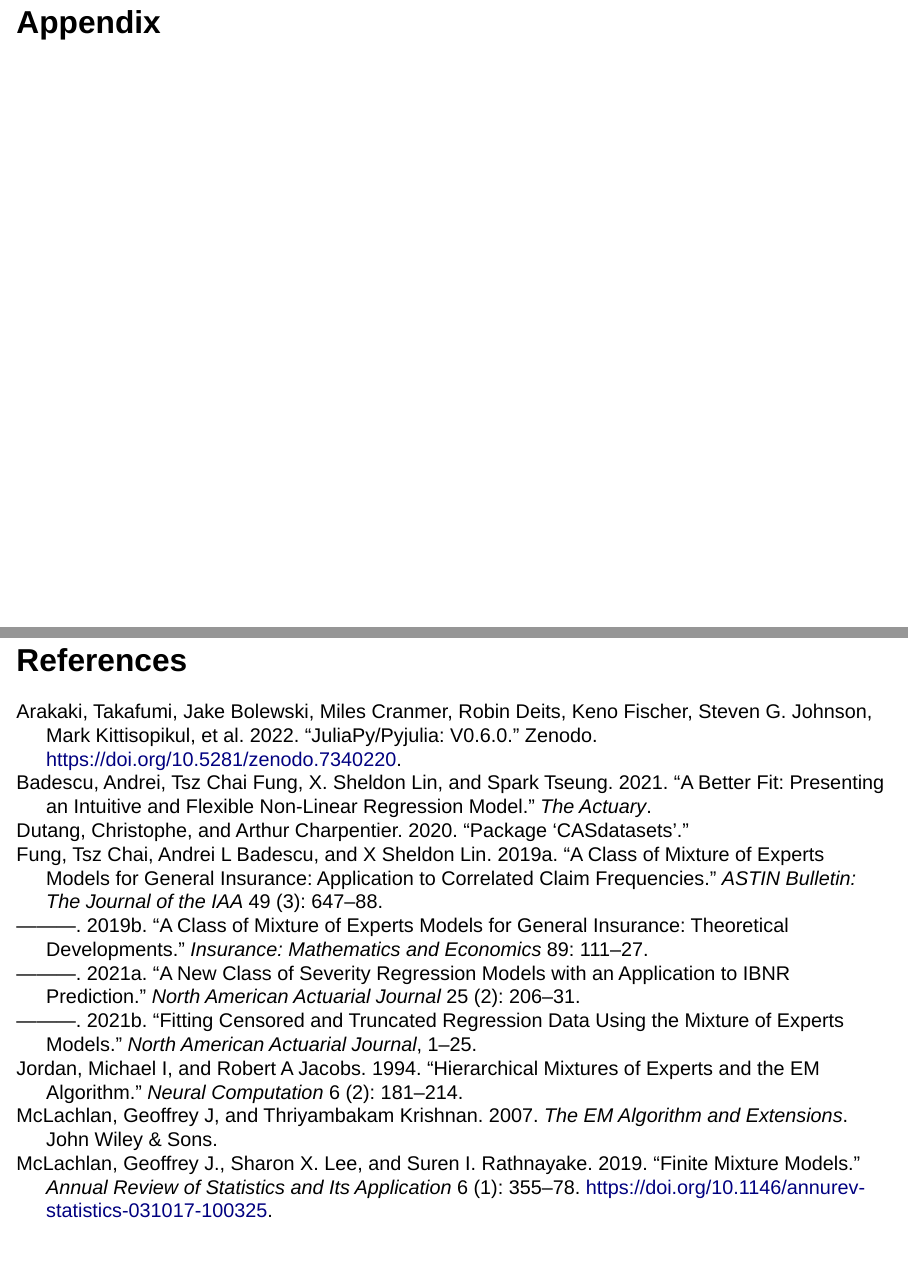
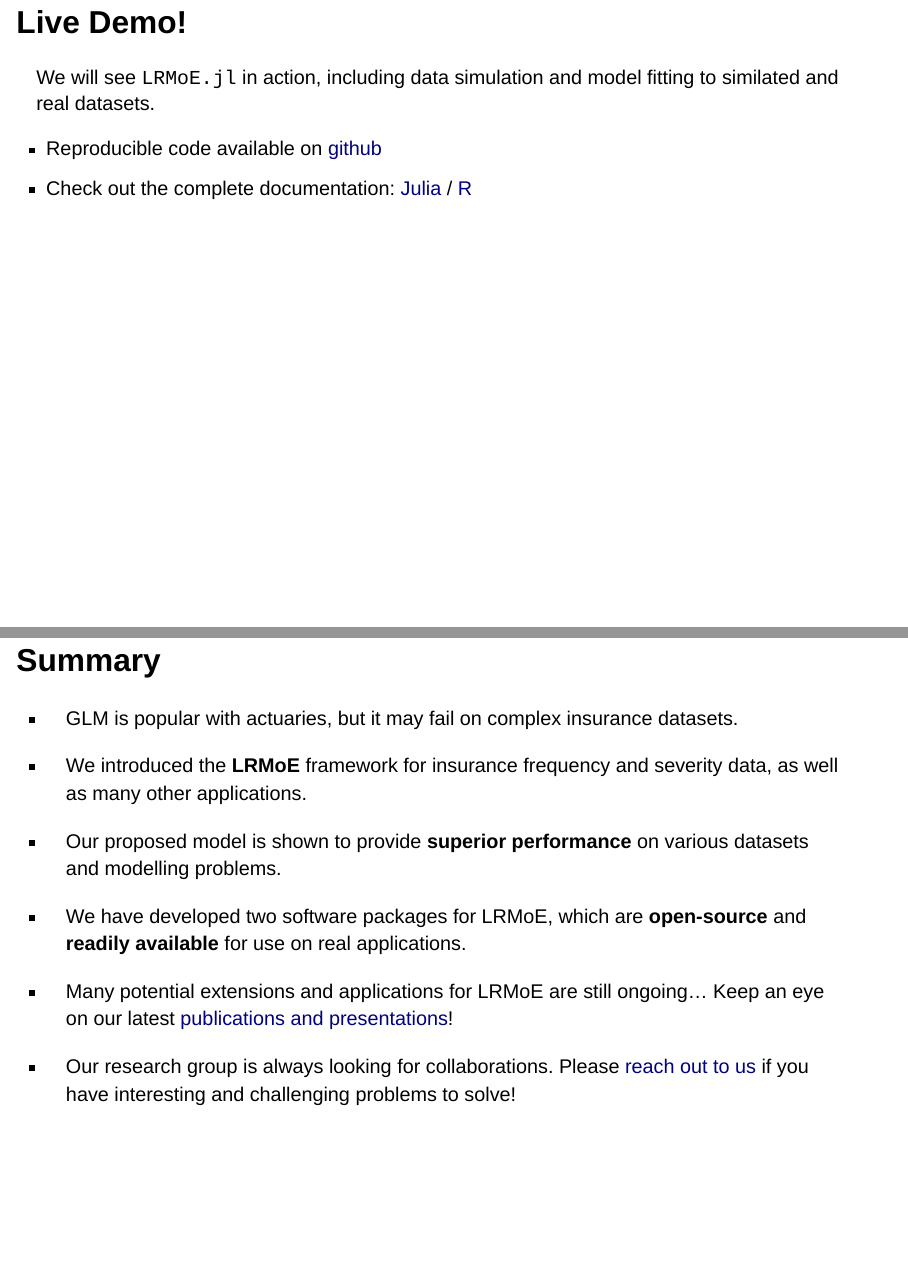
Before and after one commit to UofTActuarial/CAS-RPM-2023-Presentation, a Quarto document (index.qmd): pages 46 and 47 of 48 before the commit and pages 46 and 48 of 51 after it, joined at a grey line. Rendered offline with R 4.5, knitr and Pandoc in place of Quarto, with nearby package versions; drawn as Slidy slides in place of the format the file asks for.

Commit message:
draft live demo and ending

```diff
--- a/index.qmd
+++ b/index.qmd
@@ -618,6 +618,37 @@ various actuarial applications and mostly cannot be achieved using existing pack
 While LRMoE(.jl) was initially developed for actuarial application, our packages also allow for
 **customized expert functions** for various modelling problems in and out of the insurance context.
 
+## Live Demo!
+
+We will see `LRMoE.jl` in action, including data simulation and model fitting to similated and
+real datasets.
+
+- Reproducible code available on [github](https://github.com/UofTActuarial/Demo-LRMoE-jl)
+- Check out the complete documentation: [Julia](https://actsci.utstat.utoronto.ca/LRMoE.jl/stable/) / [R](https://actsci.utstat.utoronto.ca/LRMoE/)
+
+
+# Summary
+
+## Summary
+
+::: incremental
+
+- GLM is popular with actuaries, but it may fail on complex insurance datasets.
+
+- We introduced the **LRMoE** framework for insurance frequency and severity data, as well as many other applications.
+
+- Our proposed model is shown to provide **superior performance** on various datasets and modelling problems.
+
+- We have developed two software packages for LRMoE, which are **open-source** and **readily available** for use on real applications.
+
+- Many potential extensions and applications for LRMoE are still ongoing... Keep an eye on our latest [publications
+  and presentations](https://actsci.utstat.utoronto.ca/publication/)!
+
+- Our research group is always looking for collaborations. Please [reach out to us](https://actsci.utstat.utoronto.ca/) if you have
+  interesting and challenging problems to solve!
+
+:::
+
 # Appendix
 
 ## References
```
